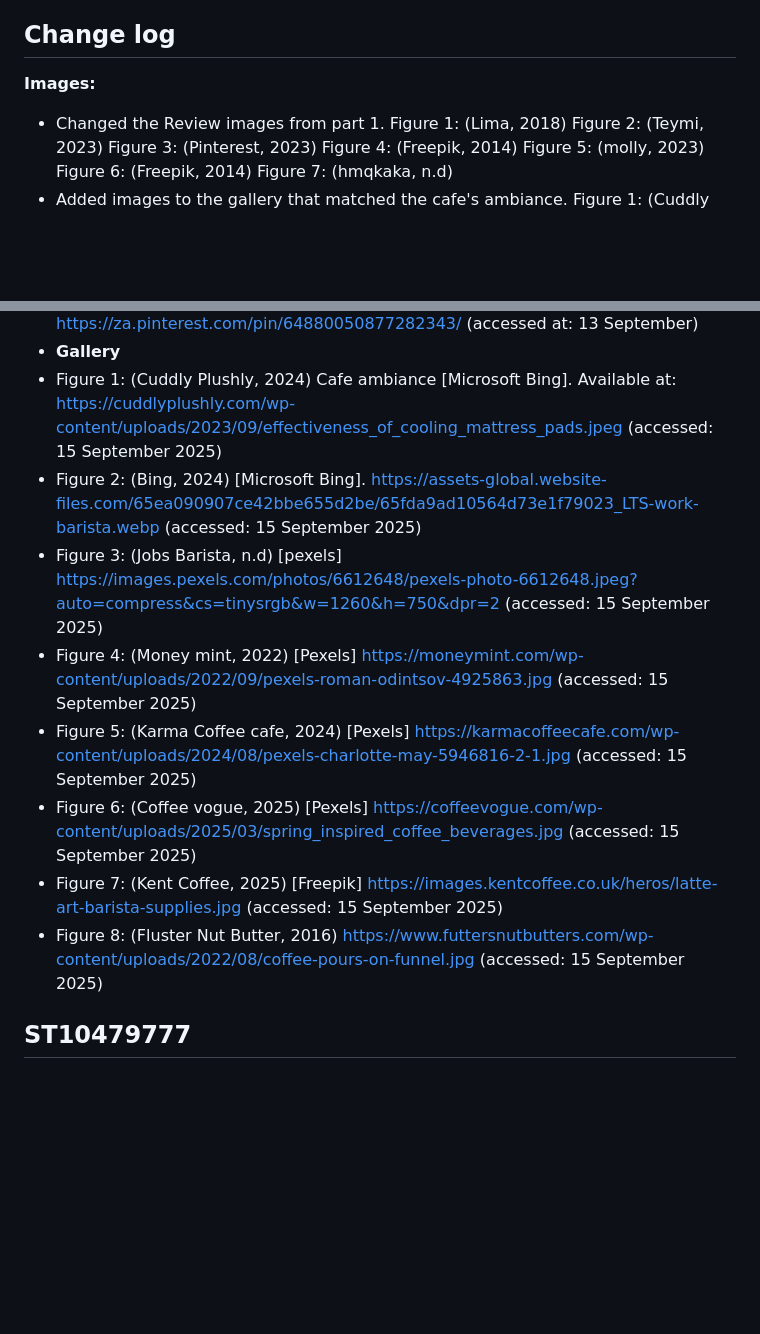
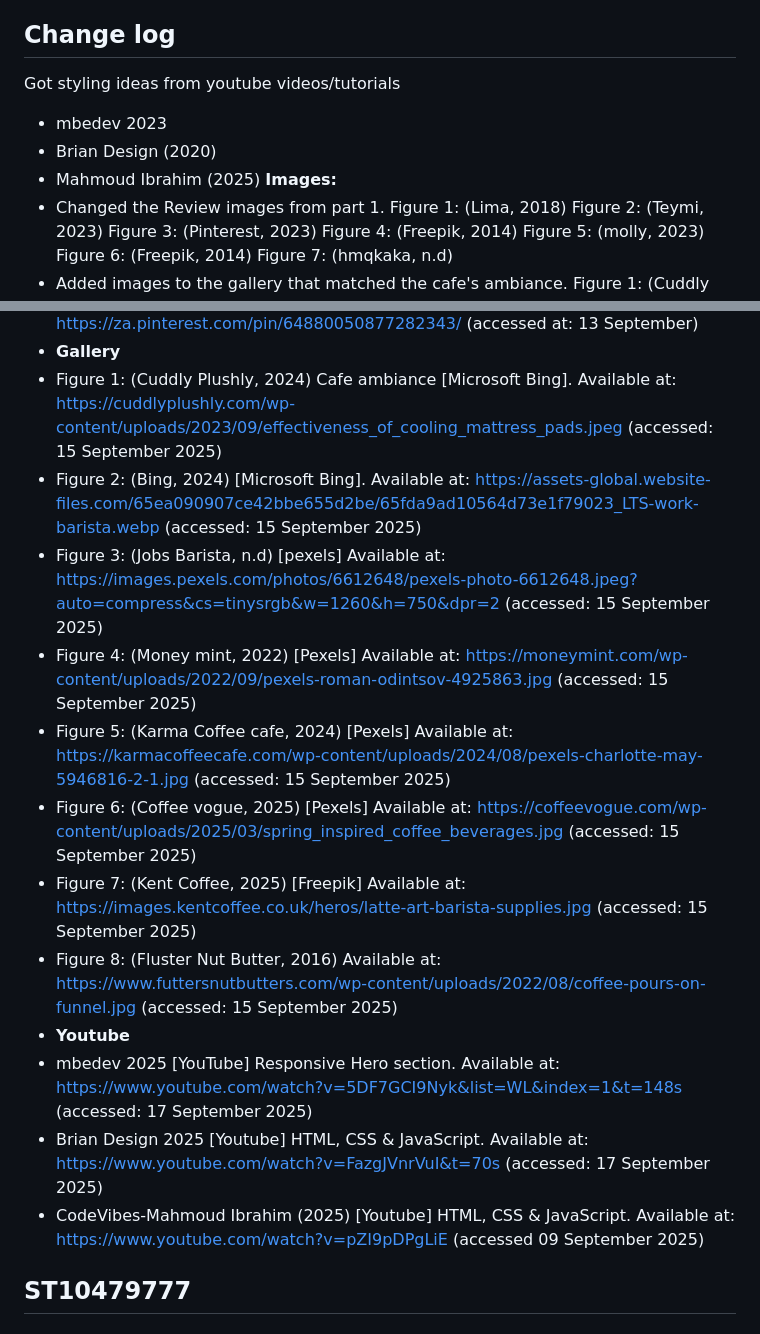
Before and after one commit to VCCT-WEDE5020-2025-G2/WEBDE-POE-ST10479777, a Markdown page: README.md, 2 parts joined by grey strips. Rendered like a GitHub page; blank space fills up the shorter version.

```diff
--- a/README.md
+++ b/README.md
@@ -8,6 +8,10 @@
 - Images & Branding: R0-R80
 - Estimated Total: R900-R4 400
 ## Change log
+Got styling ideas from youtube videos/tutorials
+- mbedev 2023
+- Brian Design (2020)
+- Mahmoud Ibrahim (2025)
 **Images:**
 - Changed the Review images from part 1. Figure 1: (Lima, 2018) Figure 2: (Teymi, 2023) Figure 3: (Pinterest, 2023) Figure 4: (Freepik, 2014) Figure 5: (molly, 2023) Figure 6: (Freepik, 2014) Figure 7: (hmqkaka, n.d)
 - Added images to the gallery that matched the cafe's ambiance. Figure 1: (Cuddly Plushly, 2024) Figure 2: (Bing, 2024) Figure 3: (Jobs Barista,  n.d) Figure 4 (Money mint, 2022) Figure 5: (Karma Coffee cafe, 2024) figure 6: (Coffee vogue, 2025) Figure 7: (Kent Coffee, 2025) Figure 8: (Fluster Nut Butter, 2016)
@@ -22,13 +26,17 @@
 - Figure 7: hmqkaka. (n.d). Young man portrait [Pinterest]. Available at: https://za.pinterest.com/pin/64880050877282343/ (accessed at: 13 September)
 - **Gallery**
 - Figure 1: (Cuddly Plushly, 2024) Cafe ambiance [Microsoft Bing]. Available at: https://cuddlyplushly.com/wp-content/uploads/2023/09/effectiveness_of_cooling_mattress_pads.jpeg (accessed: 15 September 2025)
--  Figure 2: (Bing, 2024) [Microsoft Bing]. https://assets-global.website-files.com/65ea090907ce42bbe655d2be/65fda9ad10564d73e1f79023_LTS-work-barista.webp (accessed: 15 September 2025)
--  Figure 3: (Jobs Barista,  n.d) [pexels] https://images.pexels.com/photos/6612648/pexels-photo-6612648.jpeg?auto=compress&cs=tinysrgb&w=1260&h=750&dpr=2 (accessed: 15 September 2025)
--  Figure 4: (Money mint, 2022) [Pexels] https://moneymint.com/wp-content/uploads/2022/09/pexels-roman-odintsov-4925863.jpg (accessed: 15 September 2025)
--  Figure 5: (Karma Coffee cafe, 2024) [Pexels] https://karmacoffeecafe.com/wp-content/uploads/2024/08/pexels-charlotte-may-5946816-2-1.jpg (accessed: 15 September 2025)
--  Figure 6: (Coffee vogue, 2025) [Pexels] https://coffeevogue.com/wp-content/uploads/2025/03/spring_inspired_coffee_beverages.jpg (accessed: 15 September 2025)
--  Figure 7: (Kent Coffee, 2025) [Freepik] https://images.kentcoffee.co.uk/heros/latte-art-barista-supplies.jpg (accessed: 15 September 2025)
--  Figure 8:  (Fluster Nut Butter, 2016) https://www.futtersnutbutters.com/wp-content/uploads/2022/08/coffee-pours-on-funnel.jpg (accessed: 15 September 2025)
+-  Figure 2: (Bing, 2024) [Microsoft Bing].  Available at: https://assets-global.website-files.com/65ea090907ce42bbe655d2be/65fda9ad10564d73e1f79023_LTS-work-barista.webp (accessed: 15 September 2025)
+-  Figure 3: (Jobs Barista,  n.d) [pexels]  Available at: https://images.pexels.com/photos/6612648/pexels-photo-6612648.jpeg?auto=compress&cs=tinysrgb&w=1260&h=750&dpr=2 (accessed: 15 September 2025)
+-  Figure 4: (Money mint, 2022) [Pexels]  Available at: https://moneymint.com/wp-content/uploads/2022/09/pexels-roman-odintsov-4925863.jpg (accessed: 15 September 2025)
+-  Figure 5: (Karma Coffee cafe, 2024) [Pexels]  Available at: https://karmacoffeecafe.com/wp-content/uploads/2024/08/pexels-charlotte-may-5946816-2-1.jpg (accessed: 15 September 2025)
+-  Figure 6: (Coffee vogue, 2025) [Pexels]  Available at: https://coffeevogue.com/wp-content/uploads/2025/03/spring_inspired_coffee_beverages.jpg (accessed: 15 September 2025)
+-  Figure 7: (Kent Coffee, 2025) [Freepik] Available at: https://images.kentcoffee.co.uk/heros/latte-art-barista-supplies.jpg (accessed: 15 September 2025)
+-  Figure 8:  (Fluster Nut Butter, 2016)  Available at: https://www.futtersnutbutters.com/wp-content/uploads/2022/08/coffee-pours-on-funnel.jpg (accessed: 15 September 2025)
+- **Youtube**
+- mbedev 2025 [YouTube] Responsive Hero section.  Available at: https://www.youtube.com/watch?v=5DF7GCI9Nyk&list=WL&index=1&t=148s (accessed: 17 September 2025)
+- Brian Design 2025 [Youtube] HTML, CSS & JavaScript. Available at: https://www.youtube.com/watch?v=FazgJVnrVuI&t=70s (accessed: 17 September 2025)
+- CodeVibes-Mahmoud Ibrahim (2025) [Youtube] HTML, CSS & JavaScript.  Available at: https://www.youtube.com/watch?v=pZI9pDPgLiE (accessed 09 September 2025)
 ## ST10479777
 ## Project Title
 Web development POE Part 1: The morning fix Grab-and-Go coffee bakes
```
